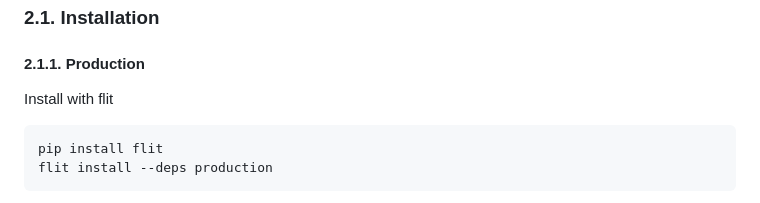
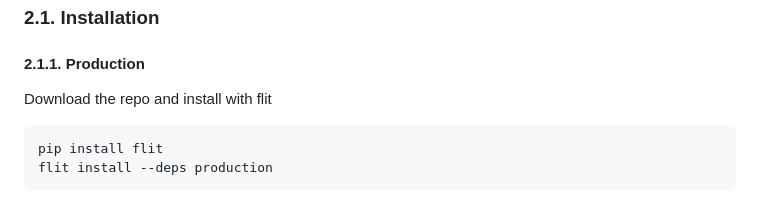
Before and after one commit to rpakishore/ak_requests, a Markdown page: README.md, the part around one of its changes. GitHub-like rendering.

````diff
--- a/README.md
+++ b/README.md
@@ -54,7 +56,7 @@
 
 #### 2.1.1. Production
 
-Install with flit
+Download the repo and install with flit
 
 ```bash
 pip install flit
````
Also changed, not shown: other parts of README.md (+2 -0 lines).
